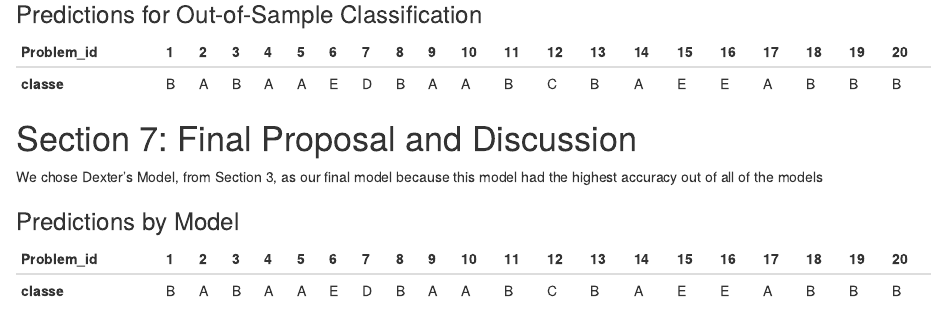
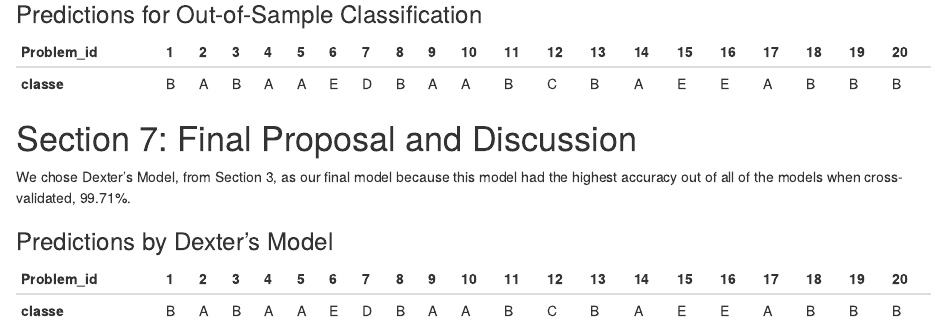
Before and after one commit to noraecheikh/Project-2, an R Markdown document (prediction.Rmd): the page in a window 1100 px wide, from 15800 px down. Rendered offline with R 4.5, knitr and Pandoc, with nearby package versions; some code elsewhere in the file could not run offline.

Commit message:
Update prediction.Rmd

```diff
--- a/prediction.Rmd
+++ b/prediction.Rmd
@@ -418,9 +418,9 @@ __classe__|B|A|B|A|A|E|D|B|A|A|B|C|B|A|E|E|A|B|B|B
 
 
 # Section 7: Final Proposal and Discussion
-We chose Dexter's Model, from Section 3, as our final model because this model had the highest accuracy out of all of the models
+We chose Dexter's Model, from Section 3, as our final model because this model had the highest accuracy out of all of the models when cross-validated, 99.71%.
 
-### Predictions by Model
+### Predictions by Dexter's Model
 Problem_id | 1|2|3|4|5|6|7|8|9|10|11|12|13|14|15|16|17|18|19|20
 ------- | -|-|-|-|-|-|-|-|-|--|--|--|--|--|--|--|--|--|--|--
 __classe__|B|A|B|A|A|E|D|B|A|A|B|C|B|A|E|E|A|B|B|B
```
